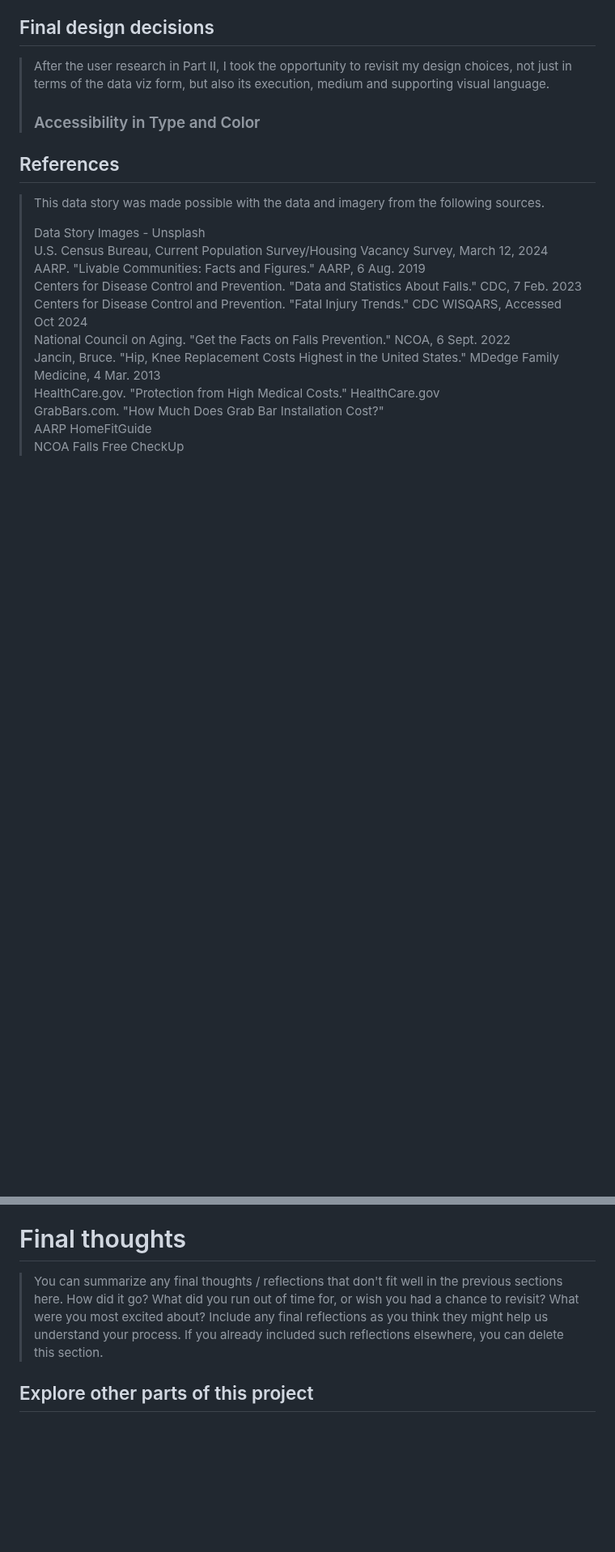
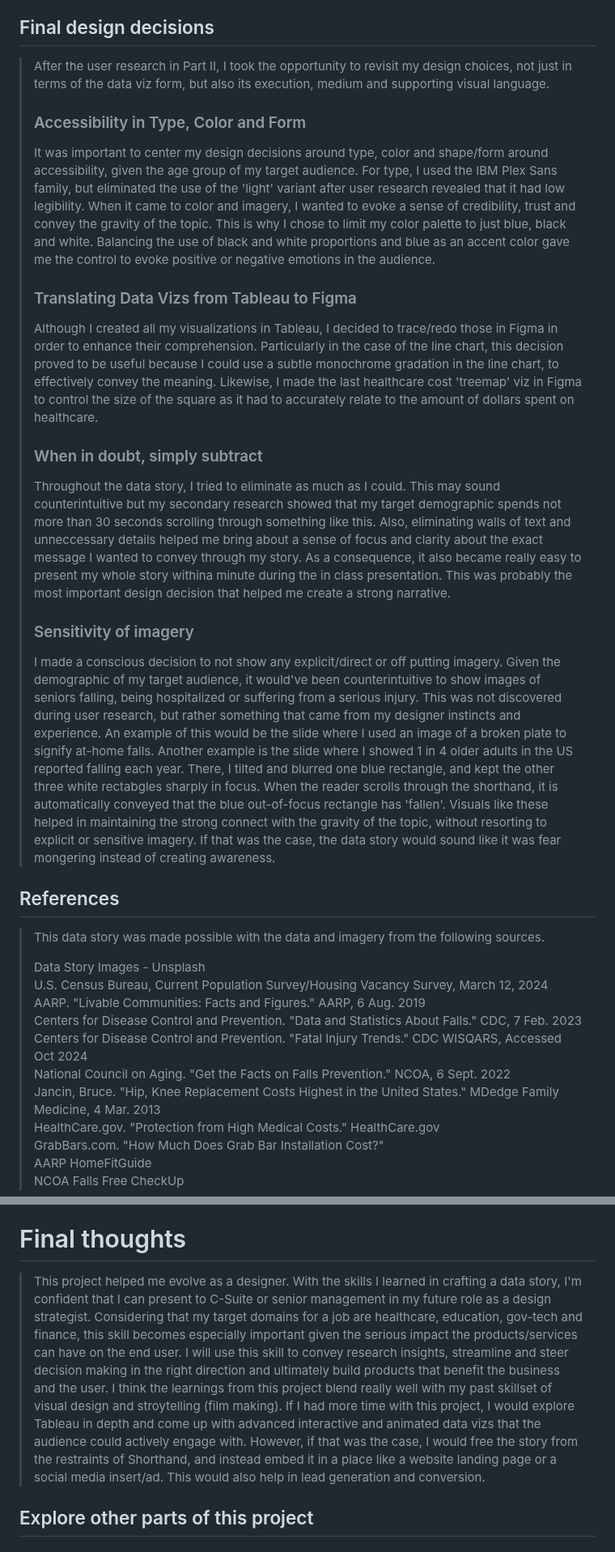
Before and after one commit to EashwariS-1109/eashwarisamant_portfolio, a Markdown page: final-project-part-three.md, 2 parts joined by grey strips. Shown at 81% size. Rendered like a GitHub page; blank space fills up the shorter version.

```diff
--- a/final-project-part-three.md
+++ b/final-project-part-three.md
@@ -38,8 +38,17 @@
 ## Final design decisions
 > After the user research in Part II, I took the opportunity to revisit my design choices, not just in terms of the data viz form, but also its execution, medium and supporting visual language.
 >
-> ### Accessibility in Type and Color
+> ### Accessibility in Type, Color and Form
+> It was important to center my design decisions around type, color and shape/form around accessibility, given the age group of my target audience. For type, I used the IBM Plex Sans family, but eliminated the use of the 'light' variant after user research revealed that it had low legibility. When it came to color and imagery, I wanted to evoke a sense of credibility, trust and convey the gravity of the topic. This is why I chose to limit my color palette to just blue, black and white. Balancing the use of black and white proportions and blue as an accent color gave me the control to evoke positive or negative emotions in the audience.
 >
+> ### Translating Data Vizs from Tableau to Figma
+> Although I created all my visualizations in Tableau, I decided to trace/redo those in Figma in order to enhance their comprehension. Particularly in the case of the line chart, this decision proved to be useful because I could use a subtle monochrome gradation in the line chart, to effectively convey the meaning. Likewise, I made the last healthcare cost 'treemap' viz in Figma to control the size of the square as it had to accurately relate to the amount of dollars spent on healthcare.
+>
+> ### When in doubt, simply subtract
+> Throughout the data story, I tried to eliminate as much as I could. This may sound counterintuitive but my secondary research showed that my target demographic spends not more than 30 seconds scrolling through something like this. Also, eliminating walls of text and unneccessary details helped me bring about a sense of focus and clarity about the exact message I wanted to convey through my story. As a consequence, it also became really easy to present my whole story withina  minute during the in class presentation. This was probably the most important design decision that helped me create a strong narrative.
+>
+> ### Sensitivity of imagery
+> I made a conscious decision to not show any explicit/direct or off putting imagery. Given the demographic of my target audience, it would've been counterintuitive to show images of seniors falling, being hospitalized or suffering from a serious injury. This was not discovered during user research, but rather something that came from my designer instincts and experience. An example of this would be the slide where I used an image of a broken plate to signify at-home falls. Another example is the slide where I showed 1 in 4 older adults in the US reported falling each year. There, I tilted and blurred one blue rectangle, and kept the other three white rectabgles sharply in focus. When the reader scrolls through the shorthand, it is automatically conveyed that the blue out-of-focus rectangle has 'fallen'. Visuals like these helped in maintaining the strong connect with the gravity of the topic, without resorting to explicit or sensitive imagery. If that was the case, the data story would sound like it was fear mongering instead of creating awareness.
 
 ## References
 > This data story was made possible with the data and imagery from the following sources.
@@ -58,7 +67,7 @@
 
 
 # Final thoughts
-> You can summarize any final thoughts / reflections that don't fit well in the previous sections here.  How did it go?  What did you run out of time for, or wish you had a chance to revisit?  What were you most excited about?  Include any final reflections as you think they might help us understand your process.  If you already included such reflections elsewhere, you can delete this section.
+> This project helped me evolve as a designer. With the skills I learned in crafting a data story, I'm confident that I can present to C-Suite or senior management in my future role as a design strategist. Considering that my target domains for a job are healthcare, education, gov-tech and finance, this skill becomes especially important given the serious impact the products/services can have on the end user. I will use this skill to convey research insights, streamline and steer decision making in the right direction and ultimately build products that benefit the business and the user. I think the learnings from this project blend really well with my past skillset of visual design and stroytelling (film making). If I had more time with this project, I would explore Tableau in depth and come up with advanced interactive and animated data vizs that the audience could actively engage with. However, if that was the case, I would free the story from the restraints of Shorthand, and instead embed it in a place like a website landing page or a social media insert/ad. This would also help in lead generation and conversion.
 
 
 ## Explore other parts of this project
```
